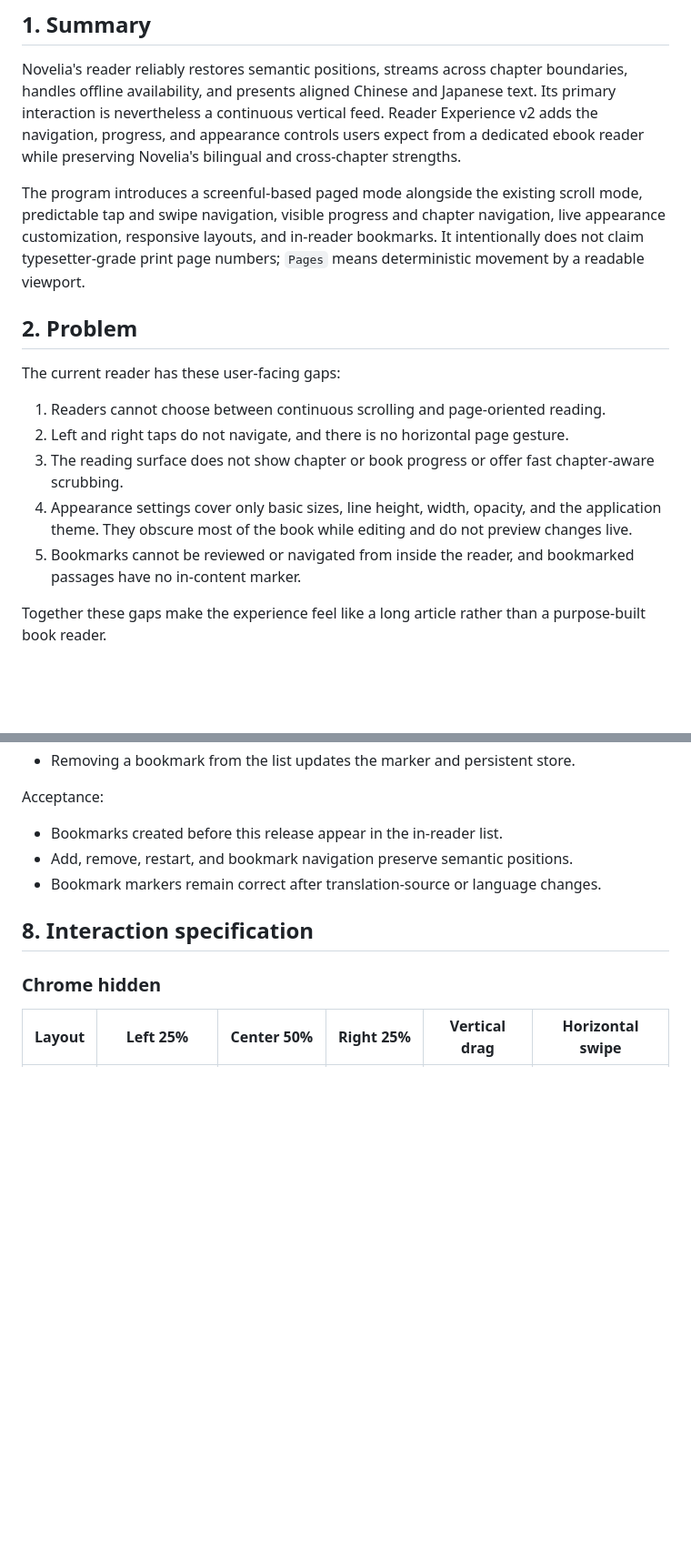
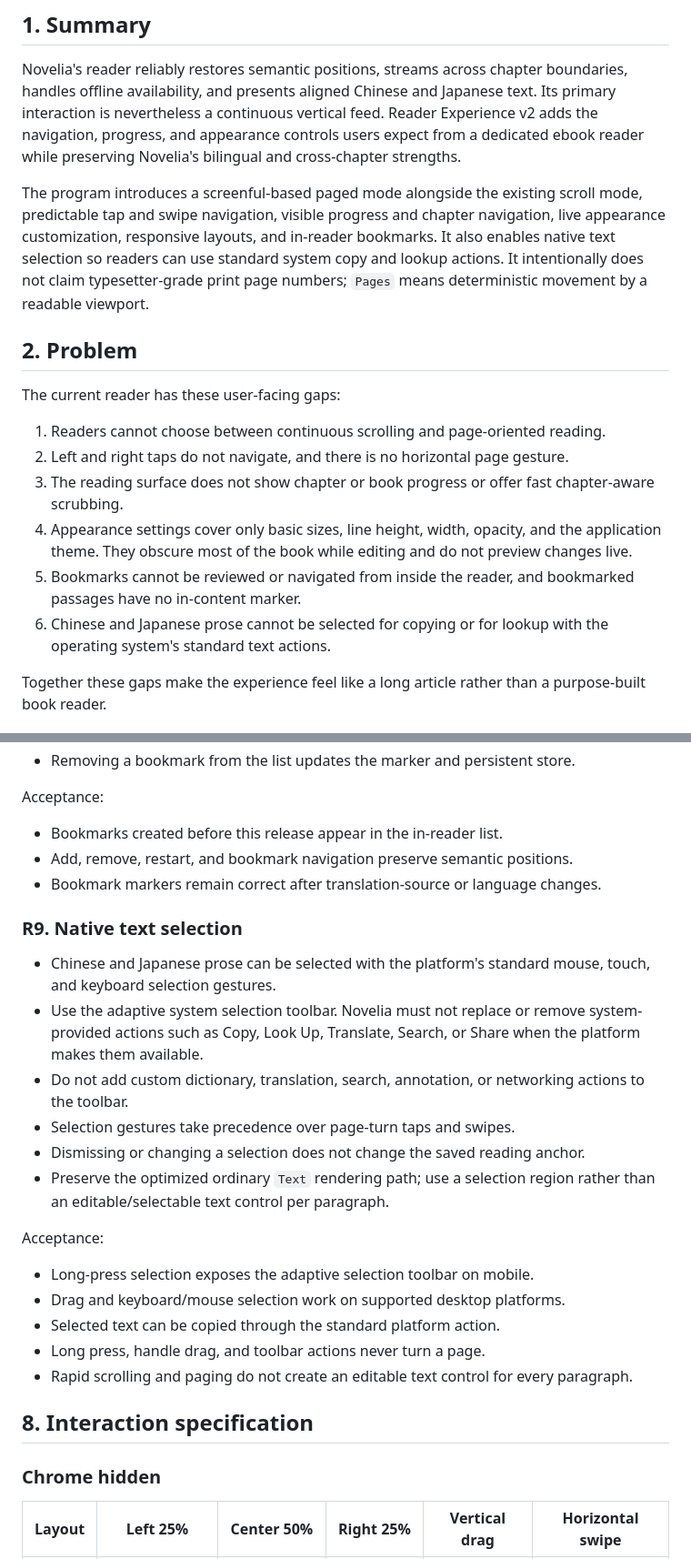
Before and after one commit to troyt-666/novelia-mobile, a Markdown page: docs/reader-experience-v2-prd.md, 2 parts joined by grey strips. Shown at 91% size. GitHub-like rendering; blank space fills up the shorter version.

Commit message:
docs(reader): add native text selection scope

```diff
--- a/docs/reader-experience-v2-prd.md
+++ b/docs/reader-experience-v2-prd.md
@@ -17,8 +17,9 @@ bilingual and cross-chapter strengths.
 The program introduces a screenful-based paged mode alongside the existing
 scroll mode, predictable tap and swipe navigation, visible progress and chapter
 navigation, live appearance customization, responsive layouts, and in-reader
-bookmarks. It intentionally does not claim typesetter-grade print page numbers;
-`Pages` means deterministic movement by a readable viewport.
+bookmarks. It also enables native text selection so readers can use standard
+system copy and lookup actions. It intentionally does not claim typesetter-grade
+print page numbers; `Pages` means deterministic movement by a readable viewport.
 
 ## 2. Problem
 
@@ -34,6 +35,8 @@ The current reader has these user-facing gaps:
    not preview changes live.
 5. Bookmarks cannot be reviewed or navigated from inside the reader, and
    bookmarked passages have no in-content marker.
+6. Chinese and Japanese prose cannot be selected for copying or for lookup with
+   the operating system's standard text actions.
 
 Together these gaps make the experience feel like a long article rather than a
 purpose-built book reader.
@@ -252,6 +256,29 @@ Acceptance:
 - Add, remove, restart, and bookmark navigation preserve semantic positions.
 - Bookmark markers remain correct after translation-source or language changes.
 
+### R9. Native text selection
+
+- Chinese and Japanese prose can be selected with the platform's standard
+  mouse, touch, and keyboard selection gestures.
+- Use the adaptive system selection toolbar. Novelia must not replace or remove
+  system-provided actions such as Copy, Look Up, Translate, Search, or Share
+  when the platform makes them available.
+- Do not add custom dictionary, translation, search, annotation, or networking
+  actions to the toolbar.
+- Selection gestures take precedence over page-turn taps and swipes.
+- Dismissing or changing a selection does not change the saved reading anchor.
+- Preserve the optimized ordinary `Text` rendering path; use a selection region
+  rather than an editable/selectable text control per paragraph.
+
+Acceptance:
+
+- Long-press selection exposes the adaptive selection toolbar on mobile.
+- Drag and keyboard/mouse selection work on supported desktop platforms.
+- Selected text can be copied through the standard platform action.
+- Long press, handle drag, and toolbar actions never turn a page.
+- Rapid scrolling and paging do not create an editable text control for every
+  paragraph.
+
 ## 8. Interaction specification
 
 ### Chrome hidden
```
Also changed, not shown: other parts of docs/reader-experience-v2-prd.md (+10 -5 lines).
